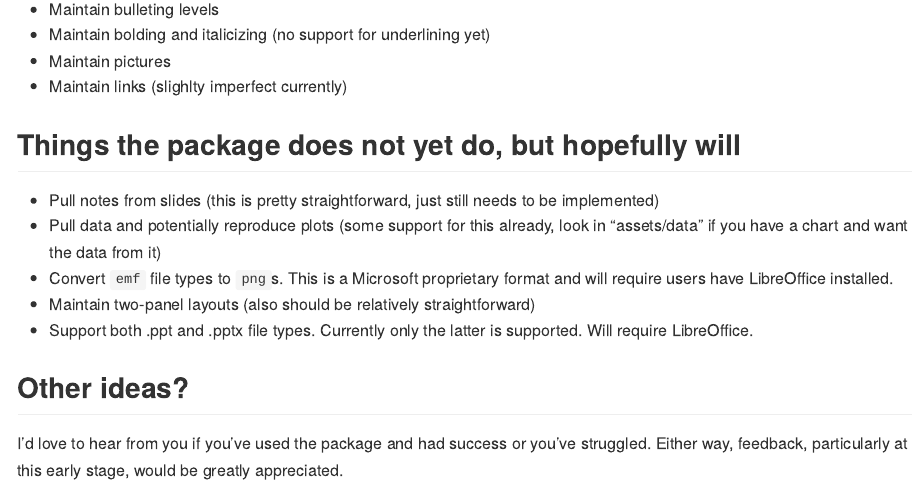
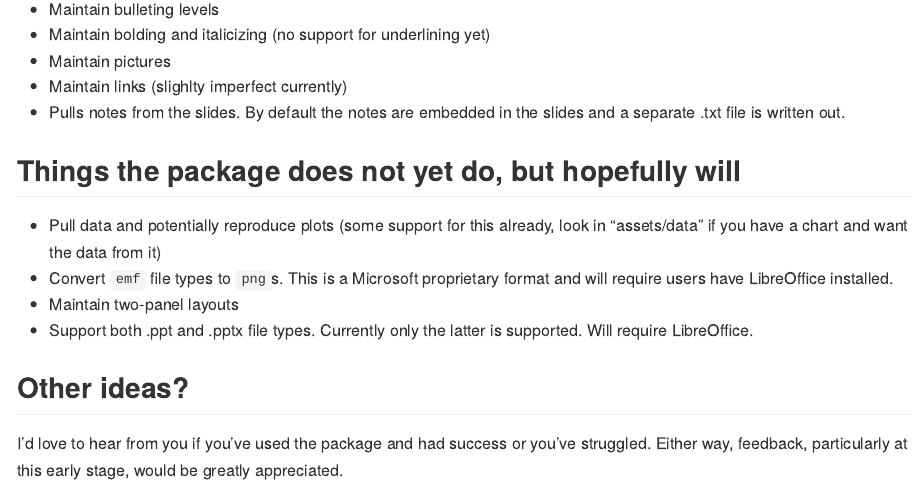
Before and after one commit to datalorax/slidex, an R Markdown document (README.Rmd): the page in a window 1100 px wide, from 950 px down. The pictures show the output file README.md that the author committed with the source, drawn offline in the style of GitHub; badge pictures from the web are left out.

Commit message:
Updated README to include notes being embedded/written out

```diff
--- a/README.Rmd
+++ b/README.Rmd
@@ -54,12 +54,13 @@ Although not a dependency, the package functionally requires the [xaringan](http
 * Maintain bolding and italicizing (no support for underlining yet)
 * Maintain pictures
 * Maintain links (slighlty imperfect currently)
+* Pulls notes from the slides. By default the notes are embedded in the slides
+and a separate .txt file is written out.
 
 ## Things the package does not yet do, but hopefully will
-* Pull notes from slides (this is pretty straightforward, just still needs to be implemented)
 * Pull data and potentially reproduce plots (some support for this already, look in "assets/data" if you have a chart and want the data from it)
 * Convert `emf` file types to `png`s. This is a Microsoft proprietary format and will require users have LibreOffice installed.
-* Maintain two-panel layouts (also should be relatively straightforward)
+* Maintain two-panel layouts
 * Support both .ppt and .pptx file types. Currently only the latter is supported. Will require LibreOffice.
 
 ## Other ideas?
```
Also changed, not shown: README.md.
